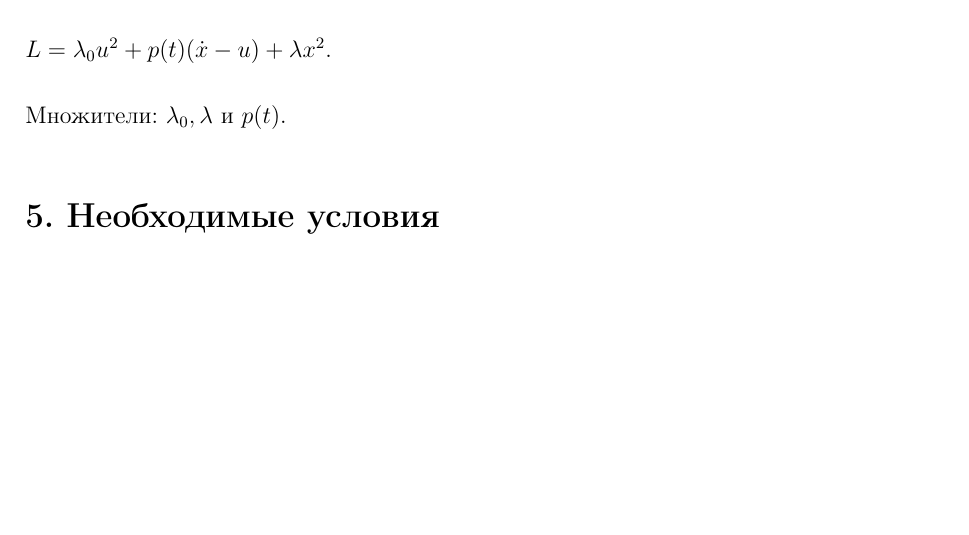
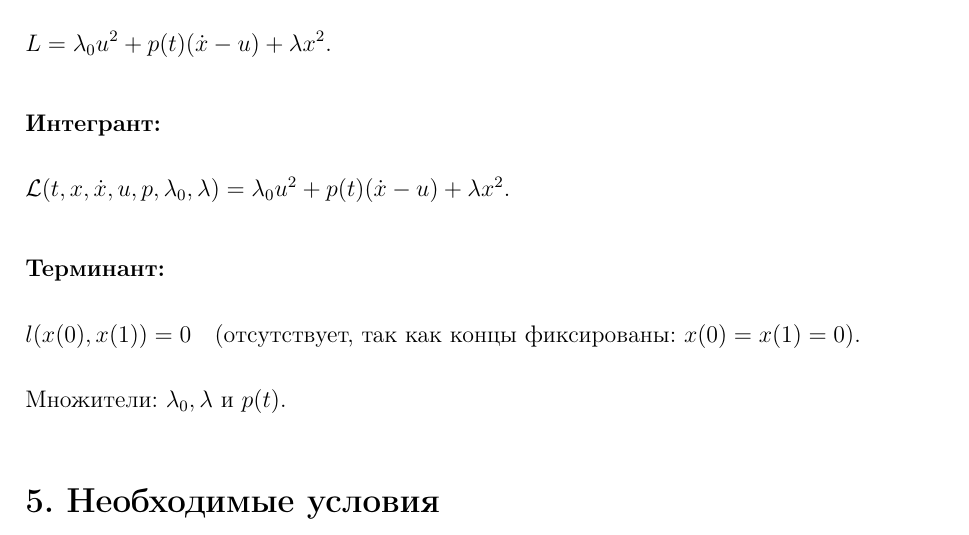
Before and after one commit to Arab-ar/Method_of_optimizathion, a LaTeX document (Задача_9_Часть_2_Вариант_17/Codes/Задача_9_Часть_2_Вариант_17.tex): part of page 2 of 6, cut so that both start at the same text, the shorter picture padded with empty space. Compiled offline with pdfLaTeX.

Commit message:
Update Задача_9_Часть_2_Вариант_17.tex

```diff
--- a/Задача_9_Часть_2_Вариант_17/Codes/Задача_9_Часть_2_Вариант_17.tex
+++ b/Задача_9_Часть_2_Вариант_17/Codes/Задача_9_Часть_2_Вариант_17.tex
@@ -72,13 +72,21 @@
 & J = \int_0^1 u^2 dt \to \operatorname{extr}, & \\
 & \dot{x} - u = 0, \quad x(0)=x(1)=0, \quad \int_0^1 x^2 dt = 1. &
 \end{flalign*}
-
 Функция Лагранжа:
 \begin{flalign*}
 & L = \lambda_0 u^2 + p(t)(\dot{x} - u) + \lambda x^2. &
 \end{flalign*}
+
+\textbf{Интегрант:}
+\begin{flalign*}
+& \mathcal{L}(t, x, \dot{x}, u, p, \lambda_0, \lambda) = \lambda_0 u^2 + p(t)(\dot{x} - u) + \lambda x^2. &
+\end{flalign*}
+
+\textbf{Терминант:}
+\begin{flalign*}
+& l(x(0), x(1)) = 0 \quad \text{(отсутствует, так как концы фиксированы: } x(0)=x(1)=0\text{)}. &
+\end{flalign*}
 Множители: \(\lambda_0, \lambda\) и \(p(t)\).
-
 \section*{5. Необходимые условия}
 
 1. \textbf{Уравнения Эйлера:}
```
